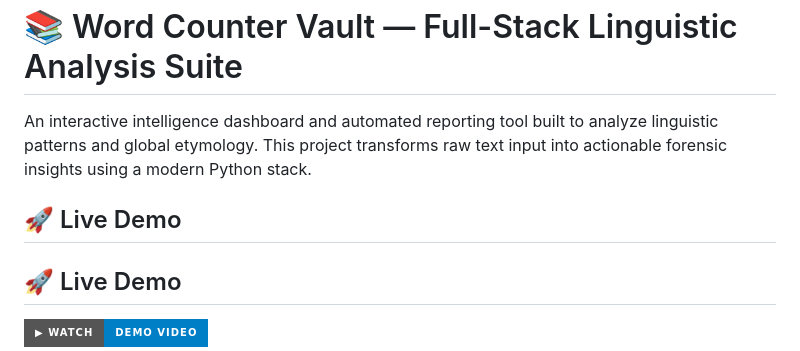
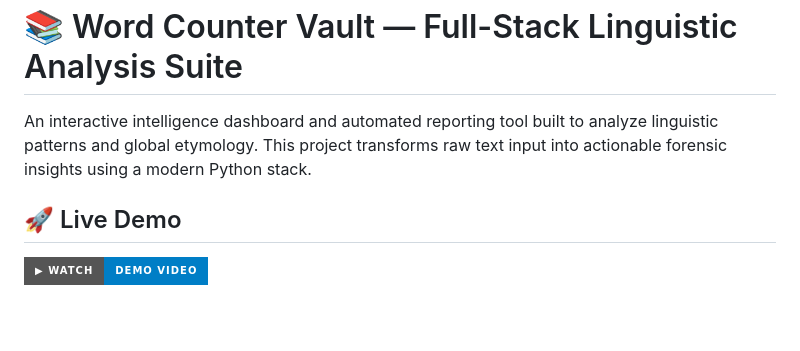
Before and after one commit to reory/Word-Counter-Vault, a Markdown page: README.md, the part around the change. GitHub-like rendering; badges without logos; blank space fills up the shorter version.

Commit message:
Fix duplicate Live Demo header in README
Removed duplicate Live Demo header in README.

```diff
--- a/README.md
+++ b/README.md
@@ -2,7 +2,6 @@
 
 An interactive intelligence dashboard and automated reporting tool built to analyze linguistic patterns and global etymology. This project transforms raw text input into actionable forensic insights using a modern Python stack.
 
-## 🚀 Live Demo
 ## 🚀 Live Demo
 [![Watch the Demo Video](https://img.shields.io/badge/▶_WATCH-DEMO_VIDEO-blue?style=for-the-badge&logo=youtube)](video/demo.mp4)
 
```
